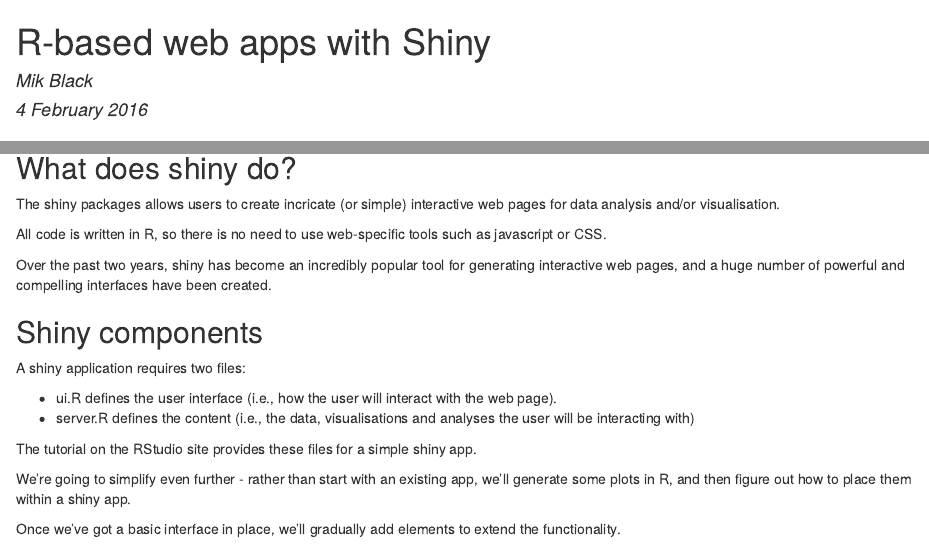
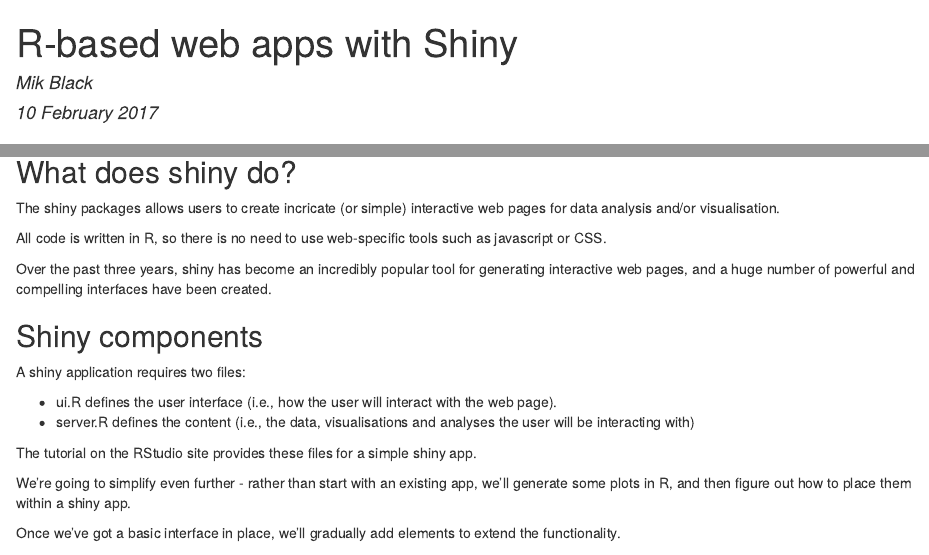
Before and after one commit to mikblacklab/ResBazLessons2017, an R Markdown document (R_Shiny_Web_Apps/shiny.Rmd): the page in a window 1100 px wide, from its top, and a second part further down, joined at a grey line. The pictures show the output file R_Shiny_Web_Apps/shiny.html that the author committed with the source, opened offline.

Commit message:
Updated date info

```diff
--- a/R_Shiny_Web_Apps/shiny.Rmd
+++ b/R_Shiny_Web_Apps/shiny.Rmd
@@ -1,7 +1,7 @@
 ---
 title: "R-based web apps with Shiny"
 author: "Mik Black"
-date: "4 February 2016"
+date: "10 February 2017"
 output: html_document
 ---
 
@@ -34,7 +34,7 @@
 
 All code is written in R, so there is no need to use web-specific tools such as javascript or CSS.
 
-Over the past two years, shiny has become an incredibly popular tool for generating interactive web pages, and a huge number of powerful and compelling interfaces have been created.
+Over the past three years, shiny has become an incredibly popular tool for generating interactive web pages, and a huge number of powerful and compelling interfaces have been created.
 
 ## Shiny components
 
```
Also changed, not shown: R_Shiny_Web_Apps/shiny.html.
